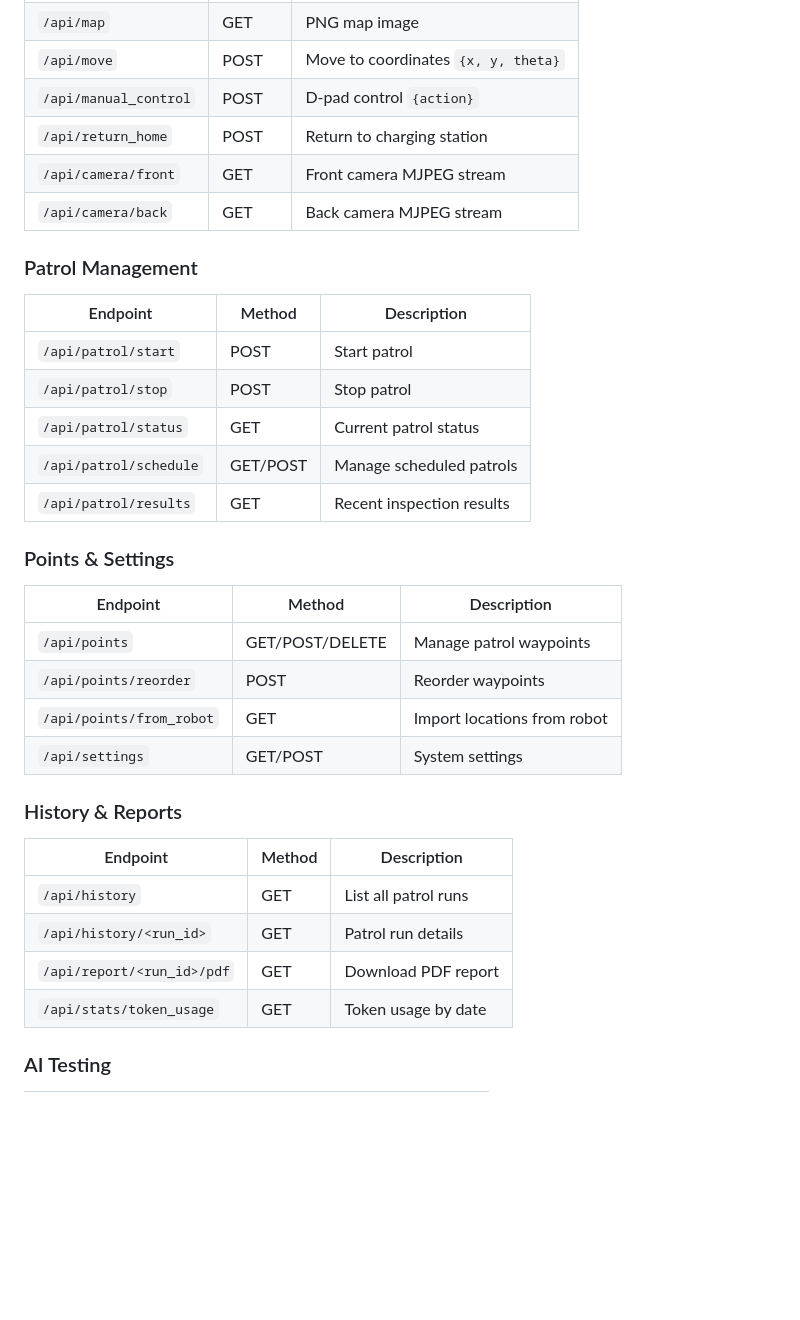
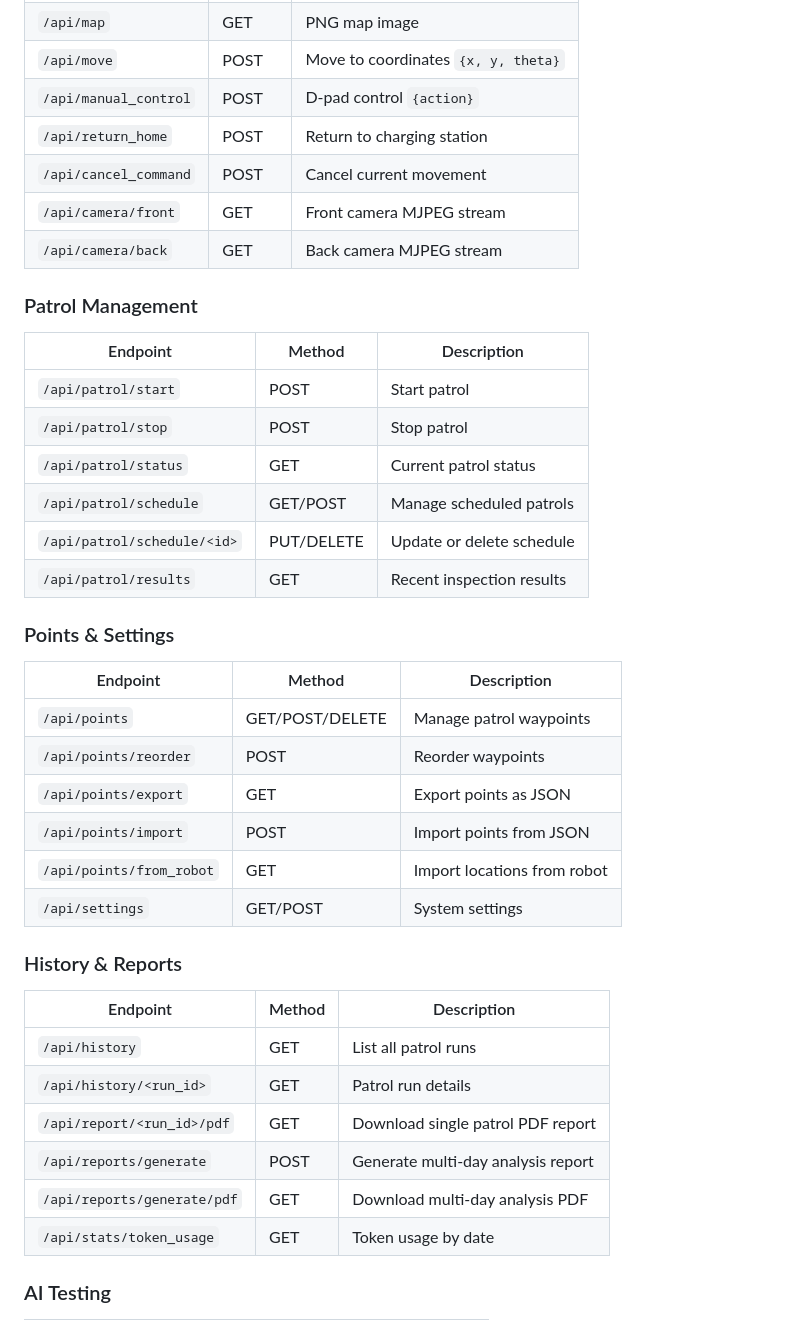
Before and after one commit to Sigma-Snaken/Sigma-patrol, a Markdown page: README.md, the part around one of its changes. Drawn GitHub-style; blank space fills up the shorter version.

```diff
--- a/README.md
+++ b/README.md
@@ -101,6 +116,7 @@ python src/backend/app.py
 | `/api/move` | POST | Move to coordinates `{x, y, theta}` |
 | `/api/manual_control` | POST | D-pad control `{action}` |
 | `/api/return_home` | POST | Return to charging station |
+| `/api/cancel_command` | POST | Cancel current movement |
 | `/api/camera/front` | GET | Front camera MJPEG stream |
 | `/api/camera/back` | GET | Back camera MJPEG stream |
 
@@ -111,6 +127,7 @@ python src/backend/app.py
 | `/api/patrol/stop` | POST | Stop patrol |
 | `/api/patrol/status` | GET | Current patrol status |
 | `/api/patrol/schedule` | GET/POST | Manage scheduled patrols |
+| `/api/patrol/schedule/<id>` | PUT/DELETE | Update or delete schedule |
 | `/api/patrol/results` | GET | Recent inspection results |
 
 ### Points & Settings
@@ -118,6 +135,8 @@ python src/backend/app.py
 |----------|--------|-------------|
 | `/api/points` | GET/POST/DELETE | Manage patrol waypoints |
 | `/api/points/reorder` | POST | Reorder waypoints |
+| `/api/points/export` | GET | Export points as JSON |
+| `/api/points/import` | POST | Import points from JSON |
 | `/api/points/from_robot` | GET | Import locations from robot |
 | `/api/settings` | GET/POST | System settings |
 
@@ -126,7 +145,9 @@ python src/backend/app.py
 |----------|--------|-------------|
 | `/api/history` | GET | List all patrol runs |
 | `/api/history/<run_id>` | GET | Patrol run details |
-| `/api/report/<run_id>/pdf` | GET | Download PDF report |
+| `/api/report/<run_id>/pdf` | GET | Download single patrol PDF report |
+| `/api/reports/generate` | POST | Generate multi-day analysis report |
+| `/api/reports/generate/pdf` | GET | Download multi-day analysis PDF |
 | `/api/stats/token_usage` | GET | Token usage by date |
 
 ### AI Testing
```
Also changed, not shown: other parts of README.md (+62 -9 lines).
